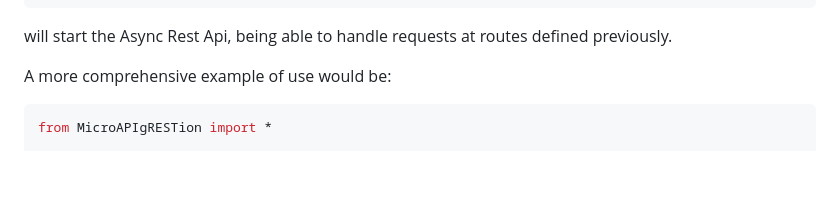
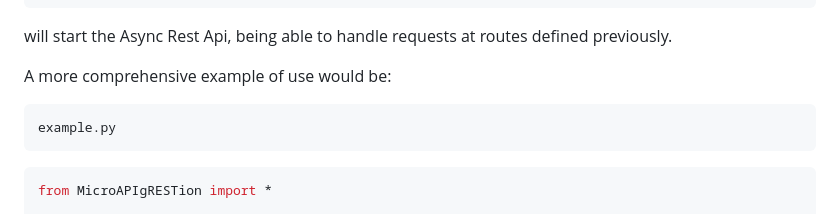
Before and after one commit to Lemon2311/MicroAPIgRESTion, a Markdown page: README.md, the part around the change. GitHub-like rendering; blank space fills up the shorter version.

````diff
--- a/README.md
+++ b/README.md
@@ -73,7 +73,9 @@ asyncio.run(main())
 will start the Async Rest Api, being able to handle requests at routes defined previously.
 
 A more comprehensive example of use would be:
-
+```
+example.py
+```
 ```python
 from MicroAPIgRESTion import *
 
````
